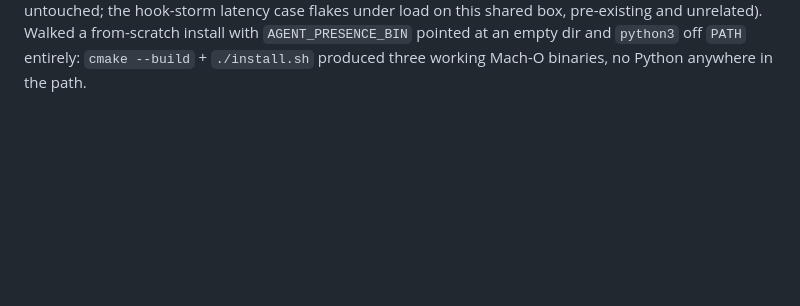
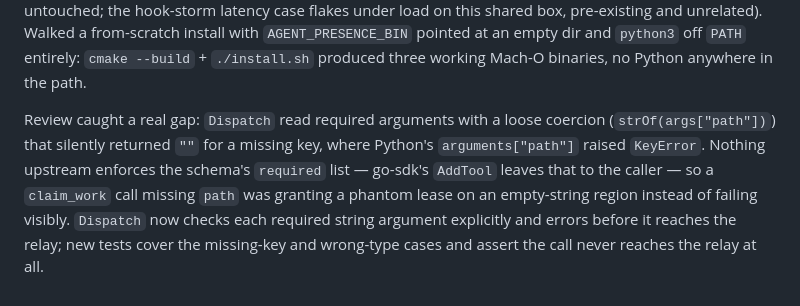
Before and after one commit to mohsensc/sync, a Markdown page: STATUS.md, the part around the change. Rendered like a GitHub page; blank space fills up the shorter version.

Commit message:
note the dispatch argument-validation fix in status

```diff
--- a/STATUS.md
+++ b/STATUS.md
@@ -202,3 +202,13 @@ case flakes under load on this shared box, pre-existing and unrelated).
 Walked a from-scratch install with `AGENT_PRESENCE_BIN` pointed at an empty
 dir and `python3` off `PATH` entirely: `cmake --build` + `./install.sh`
 produced three working Mach-O binaries, no Python anywhere in the path.
+
+Review caught a real gap: `Dispatch` read required arguments with a loose
+coercion (`strOf(args["path"])`) that silently returned `""` for a missing
+key, where Python's `arguments["path"]` raised `KeyError`. Nothing upstream
+enforces the schema's `required` list — go-sdk's `AddTool` leaves that to
+the caller — so a `claim_work` call missing `path` was granting a phantom
+lease on an empty-string region instead of failing visibly. `Dispatch` now
+checks each required string argument explicitly and errors before it
+reaches the relay; new tests cover the missing-key and wrong-type cases and
+assert the call never reaches the relay at all.
```
